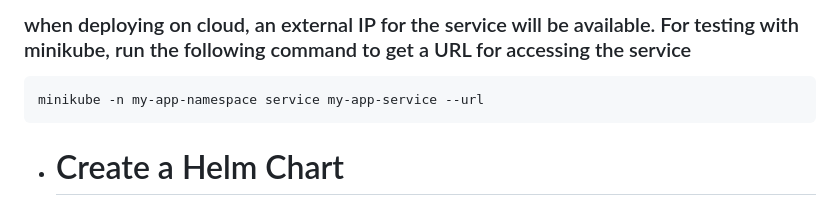
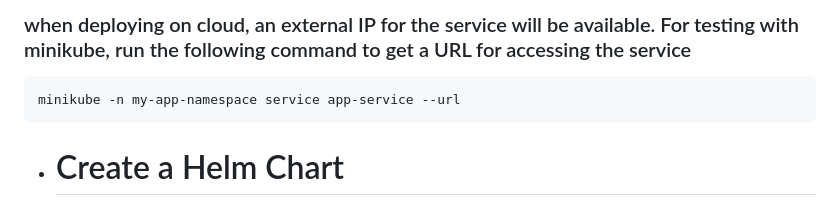
Before and after one commit to E-963/1st-DevOps-Project, a Markdown page: README.md, the part around the change printed below. Drawn GitHub-style.

```diff
--- a/README.md
+++ b/README.md
@@ -315,7 +315,7 @@ Install [Kubectl](https://kubernetes.io/docs/tasks/tools/) and [minikube](https:
     kubectl apply -f role.yaml
 
 ### when deploying on cloud, an external IP for the service will be available. For testing with minikube, run the following command to get a URL for accessing the service
-    minikube -n my-app-namespace service my-app-service --url
+    minikube -n my-app-namespace service app-service --url
 
 * # Create a Helm Chart
 
```
Also changed, not shown: other parts of README.md (+5 -1 lines).
